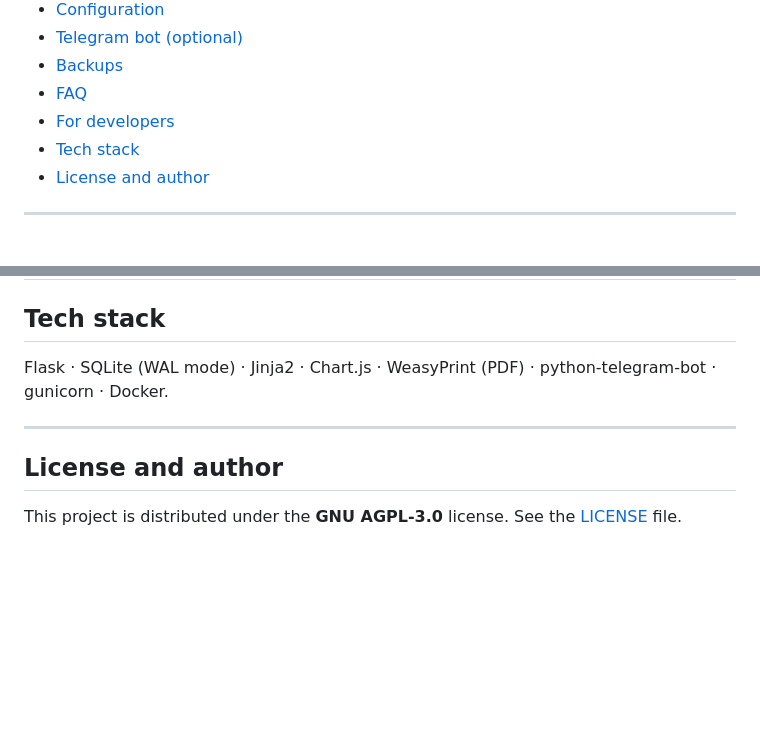
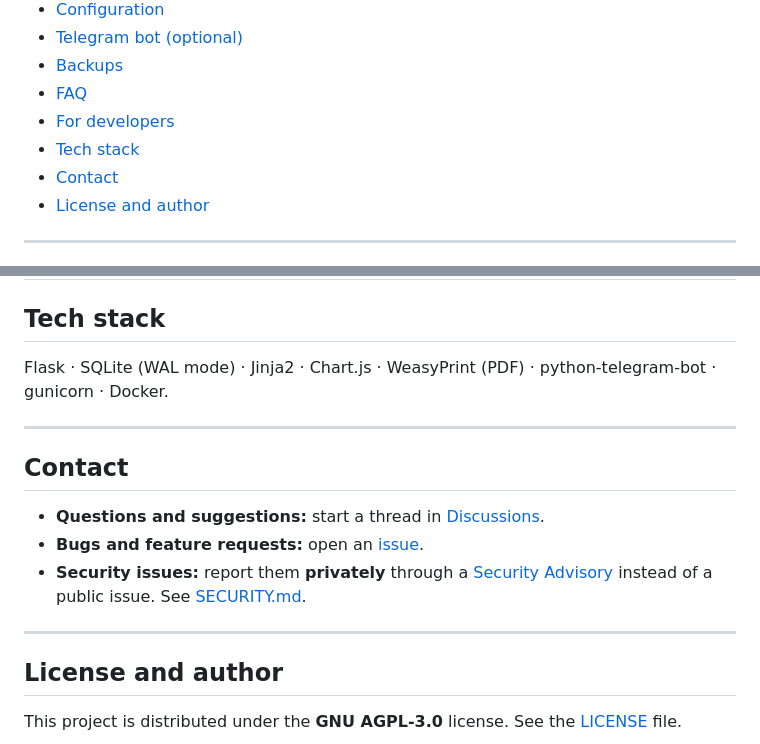
Before and after one commit to Robertomola18/kmtracker, a Markdown page: README.md, 2 parts joined by grey strips. GitHub-like rendering; blank space fills up the shorter version.

```diff
--- a/README.md
+++ b/README.md
@@ -29,6 +29,7 @@
 - [FAQ](#faq)
 - [For developers](#for-developers)
 - [Tech stack](#tech-stack)
+- [Contact](#contact)
 - [License and author](#license-and-author)
 
 ---
@@ -346,6 +347,18 @@ python-telegram-bot · gunicorn · Docker.
 
 ---
 
+## Contact
+
+- **Questions and suggestions:** start a thread in
+  [Discussions](https://github.com/Robertomola18/kmtracker/discussions).
+- **Bugs and feature requests:** open an
+  [issue](https://github.com/Robertomola18/kmtracker/issues).
+- **Security issues:** report them **privately** through a
+  [Security Advisory](https://github.com/Robertomola18/kmtracker/security/advisories/new)
+  instead of a public issue. See [SECURITY.md](SECURITY.md).
+
+---
+
 ## License and author
 
 This project is distributed under the **GNU AGPL-3.0** license. See the
```
Also changed, not shown: README.es.md (+13 -0 lines).
